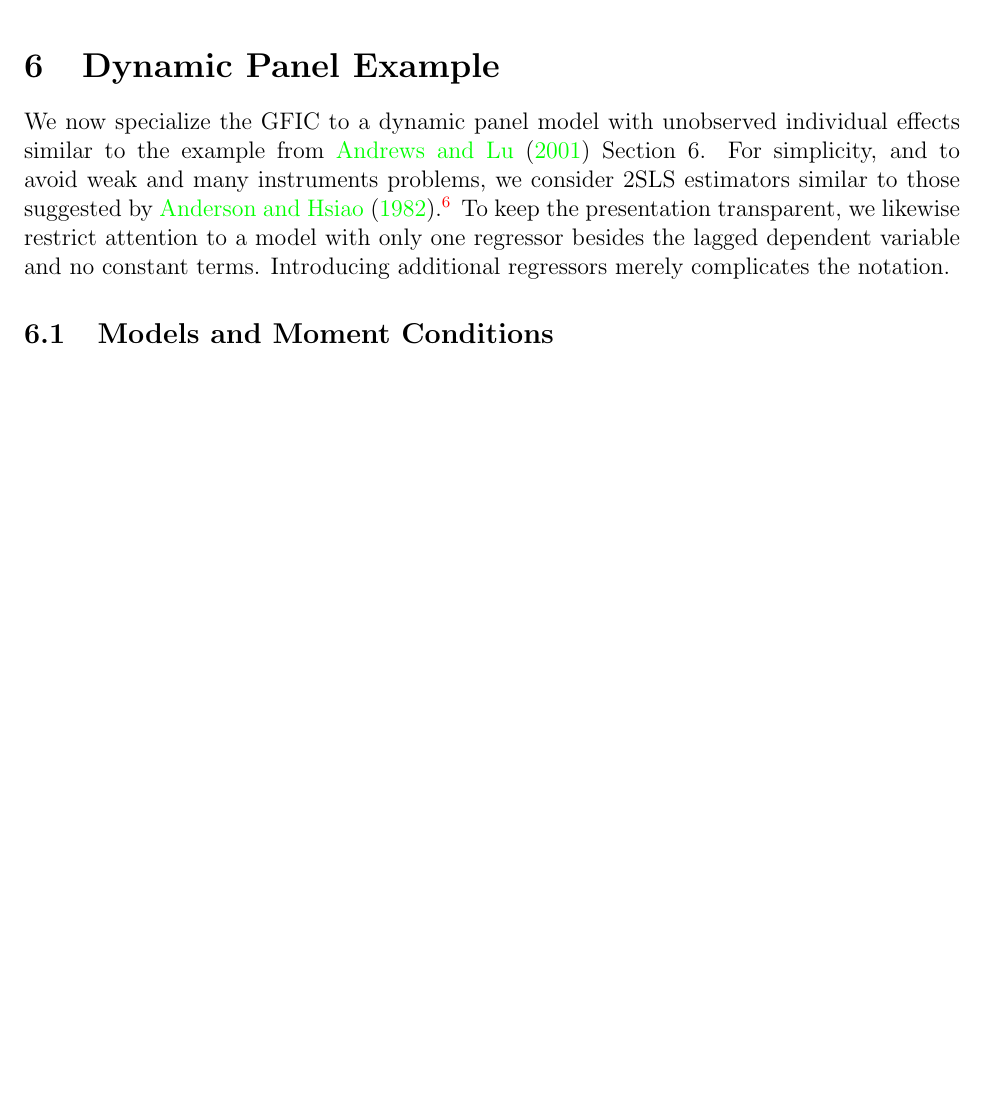
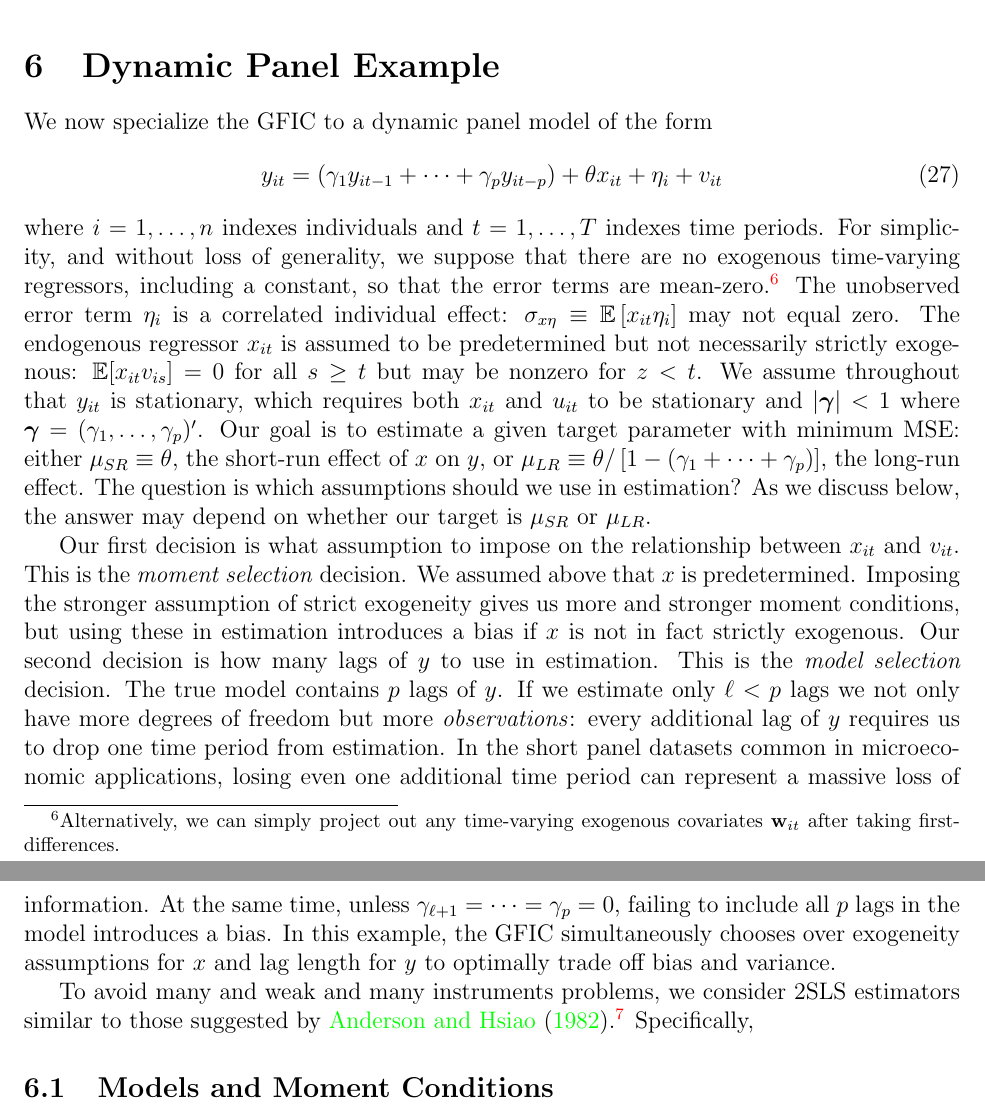
Before and after one commit to fditraglia/gfic, a LaTeX paper (main.tex, which reads dynamic_panel.tex): part of page 14 of 53 before the commit and two parts of pages 14 and 15 of 53 after it, the two joined at a grey line, cut so that both start at the same text, the shorter picture padded with empty space. Compiled offline with pdfLaTeX.

Commit message:
start re-writing dynamic panel section

```diff
--- a/dynamic_panel.tex
+++ b/dynamic_panel.tex
@@ -1,9 +1,34 @@
 %!TEX root = main.tex
 \section{Dynamic Panel Example}
 \label{sec:panel}
-We now specialize the GFIC to a dynamic panel model with unobserved individual effects similar to the example from \cite{AndrewsLu} Section 6.
-For simplicity, and to avoid weak and many instruments problems, we consider 2SLS estimators similar to those suggested by \cite{AndersonHsiao}.\footnote{Although a system-GMM approach is asymptotically more efficient, it can lead to serious finite sample problems. See, for example, \cite{Roodman}.} To keep the presentation transparent, we likewise restrict attention to a model with only one regressor besides the lagged dependent variable and no constant terms.
-Introducing additional regressors merely complicates the notation.
+We now specialize the GFIC to a dynamic panel model of the form
+\begin{equation}
+  y_{it} = \left(\gamma_1 y_{it-1} + \cdots + \gamma_p y_{it-p}\right) + \theta x_{it} + \eta_i + v_{it}
+\end{equation}
+where $i = 1, \hdots, n$ indexes individuals and $t=1, \hdots, T$  indexes time periods.
+For simplicity, and without loss of generality, we suppose that there are no exogenous time-varying regressors, including a constant, so that the error terms are mean-zero.\footnote{Alternatively, we can simply project out any time-varying exogenous covariates $\mathbf{w}_{it}$ after taking first-differences.}
+The unobserved error term $\eta_i$ is a correlated individual effect: $\sigma_{x\eta}\equiv \mathbb{E}\left[ x_{it}\eta_i \right]$ may not equal zero.
+The endogenous regressor $x_{it}$ is assumed to be predetermined but not necessarily strictly exogenous: $\mathbb{E}[x_{it} v_{is}]=0$ for all $s \geq t$ but may be nonzero for $z < t$.
+We assume throughout that $y_{it}$ is stationary, which requires both $x_{it}$ and $u_{it}$ to be stationary and $|\boldsymbol{\gamma}| < 1$ where $\boldsymbol{\gamma} = (\gamma_1, \dots, \gamma_p)'$.
+Our goal is to estimate a given target parameter with minimum MSE: either $\mu_{SR} \equiv \theta$, the short-run effect of $x$ on $y$, or $\mu_{LR}\equiv \theta / \left[1 - \left(\gamma_1 + \cdots + \gamma_p\right)\right]$, the long-run effect.
+The question is which assumptions should we use in estimation?
+As we discuss below, the answer may depend on whether our target is $\mu_{SR}$ or $\mu_{LR}$.
+
+Our first decision is what assumption to impose on the relationship between $x_{it}$ and $v_{it}$.
+This is the \emph{moment selection} decision.
+We assumed above that $x$ is predetermined.
+Imposing the stronger assumption of strict exogeneity gives us more and stronger moment conditions, but using these in estimation introduces a bias if $x$ is not in fact strictly exogenous.
+Our second decision is how many lags of $y$ to use in estimation.
+This is the \emph{model selection} decision.
+The true model contains $p$ lags of $y$.
+If we estimate only $\ell < p$ lags we not only have more degrees of freedom but more \emph{observations}: every additional lag of $y$ requires us to drop one time period from estimation.
+In the short panel datasets common in microeconomic applications, losing even one additional time period can represent a massive loss of information.
+At the same time, unless $\gamma_{\ell+1} = \cdots = \gamma_p = 0$, failing to include all $p$ lags in the model introduces a bias.
+In this example, the GFIC simultaneously chooses over exogeneity assumptions for $x$ and lag length for $y$ to optimally trade off bias and variance.
+
+
+To avoid many and weak and many instruments problems, we consider 2SLS estimators similar to those suggested by \cite{AndersonHsiao}.\footnote{Although a system-GMM approach is asymptotically more efficient, it can lead to serious finite sample problems. See, for example, \cite{Roodman}.}
+Specifically,
 
 
 \subsection{Models and Moment Conditions}
```
Also changed, not shown: main.pdf.
